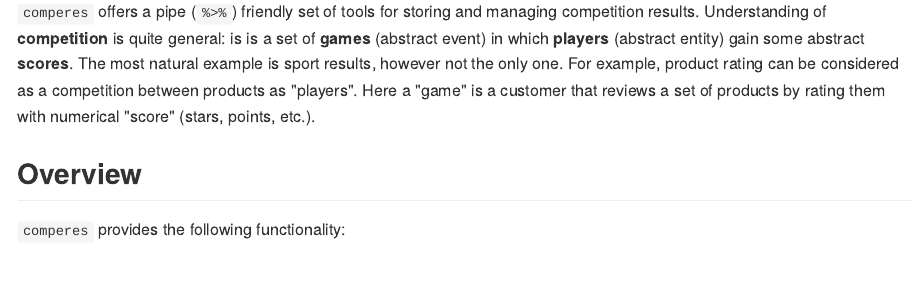
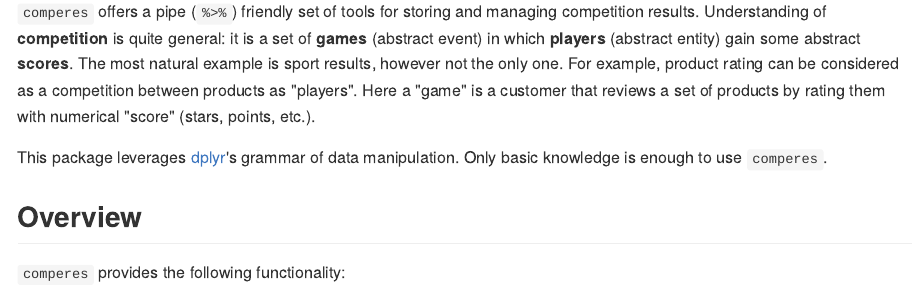
Before and after one commit to echasnovski/comperes, an R Markdown document (README.Rmd): the page in a window 1100 px wide, from 110 px down. The pictures show the output file README.md that the author committed with the source, drawn offline in the style of GitHub; badge pictures from the web are left out.

Commit message:
Mention leveraging `dplyr`.

```diff
--- a/README.Rmd
+++ b/README.Rmd
@@ -19,7 +19,9 @@ options(tibble.print_min = 6, tibble.print_max = 6)
 
 [![Build Status](https://travis-ci.org/echasnovski/comperes.svg?branch=master)](https://travis-ci.org/echasnovski/comperes) [![codecov](https://codecov.io/gh/echasnovski/comperes/branch/master/graph/badge.svg)](https://codecov.io/gh/echasnovski/comperes)
 
-`comperes` offers a pipe (`%>%`) friendly set of tools for storing and managing competition results. Understanding of __competition__ is quite general: is is a set of __games__ (abstract event) in which __players__ (abstract entity) gain some abstract __scores__. The most natural example is sport results, however not the only one. For example, product rating can be considered as a competition between products as "players". Here a "game" is a customer that reviews a set of products by rating them with numerical "score" (stars, points, etc.).
+`comperes` offers a pipe (`%>%`) friendly set of tools for storing and managing competition results. Understanding of __competition__ is quite general: it is a set of __games__ (abstract event) in which __players__ (abstract entity) gain some abstract __scores__. The most natural example is sport results, however not the only one. For example, product rating can be considered as a competition between products as "players". Here a "game" is a customer that reviews a set of products by rating them with numerical "score" (stars, points, etc.).
+
+This package leverages [dplyr](http://dplyr.tidyverse.org)'s grammar of data manipulation. Only basic knowledge is enough to use `comperes`.
 
 ## Overview
 
```
Also changed, not shown: README.md, README.Rmd (2 more changed lines), 2 other files.
